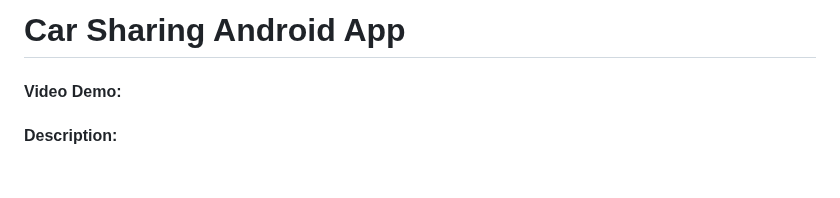
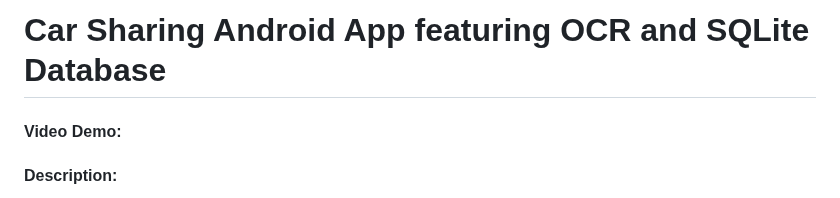
Before and after one commit to martinhild/CS50-my-solutions, a Markdown page: project/README.md, the part around the change. GitHub-like rendering; blank space fills up the shorter version.

Commit message:
Tue, Apr 23, 2024, 2:42 PM +02:00

```diff
--- a/project/README.md
+++ b/project/README.md
@@ -1,5 +1,5 @@
 
-# Car Sharing Android App
+# Car Sharing Android App featuring OCR and SQLite Database
 
 
 #### Video Demo:  <URL HERE>
```
